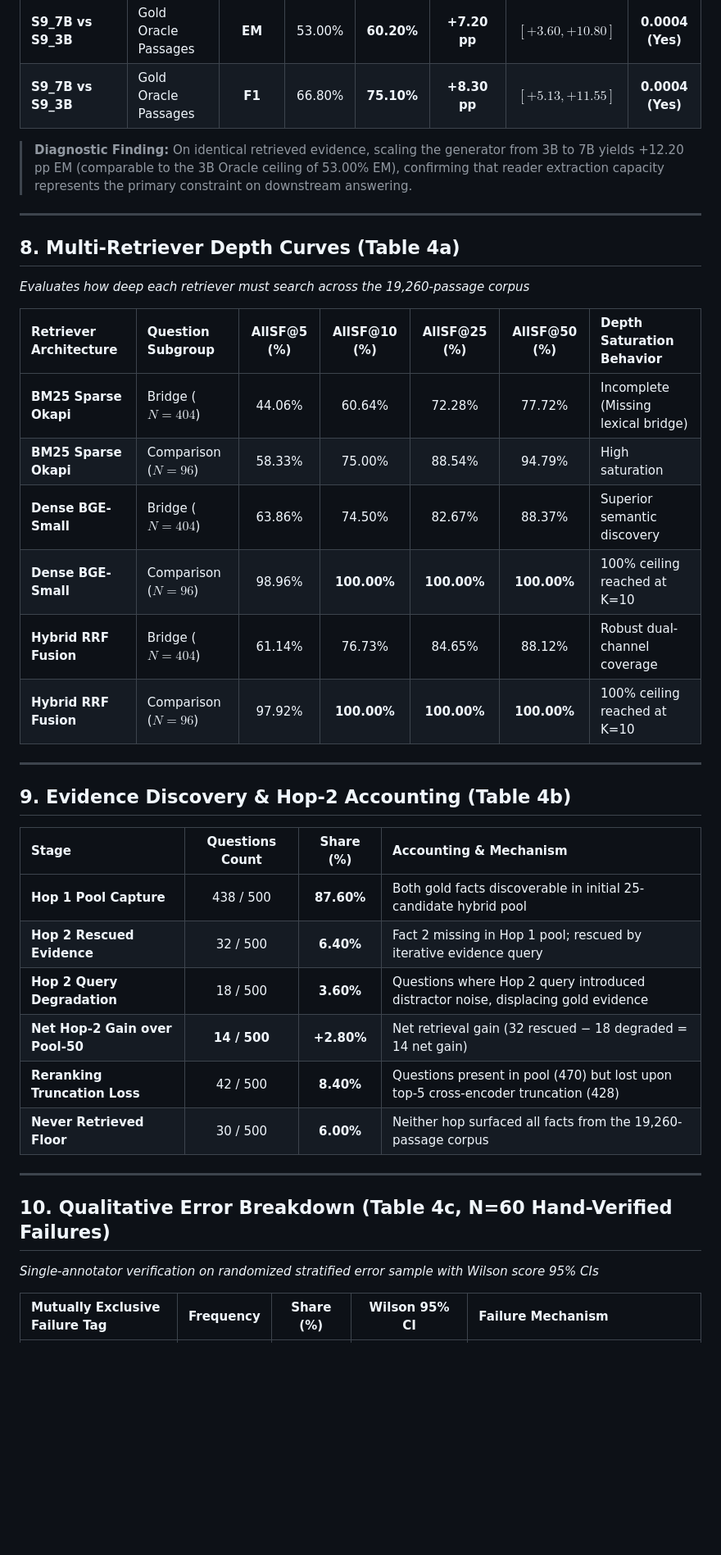
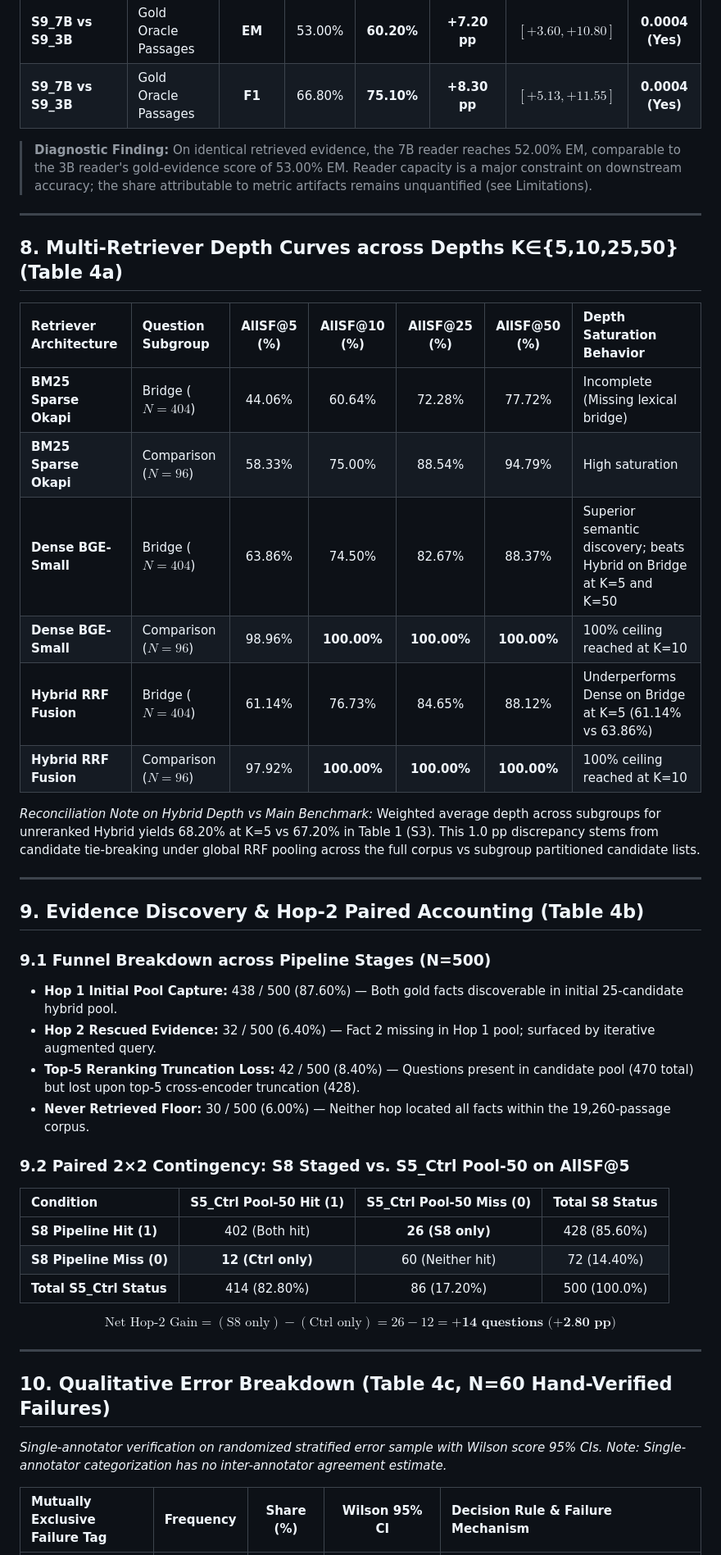
Before and after one commit to abirami-302/MultiHop-RAG-Diagnosis, a Markdown page: README.md, the part around one of its changes. Shown at 82% size. GitHub-like rendering; blank space fills up the shorter version.

Commit message:
Address final mentor review: Add paired 2x2 contingency for Hop 2, clarify S1 testing, reconcile hybrid depth, and refine reader bottleneck text

```diff
--- a/README.md
+++ b/README.md
@@ -131,39 +135,46 @@
 | **S9_7B vs S9_3B** | Gold Oracle Passages | **EM** | 53.00% | **60.20%** | **+7.20 pp** | $[+3.60, +10.80]$ | **0.0004 (Yes)** |
 | **S9_7B vs S9_3B** | Gold Oracle Passages | **F1** | 66.80% | **75.10%** | **+8.30 pp** | $[+5.13, +11.55]$ | **0.0004 (Yes)** |
 
-> **Diagnostic Finding:** On identical retrieved evidence, scaling the generator from 3B to 7B yields +12.20 pp EM (comparable to the 3B Oracle ceiling of 53.00% EM), confirming that reader extraction capacity represents the primary constraint on downstream answering.
+> **Diagnostic Finding:** On identical retrieved evidence, the 7B reader reaches 52.00% EM, comparable to the 3B reader's gold-evidence score of 53.00% EM. Reader capacity is a major constraint on downstream accuracy; the share attributable to metric artifacts remains unquantified (see Limitations).
 
 ---
 
-## 8. Multi-Retriever Depth Curves (Table 4a)
-*Evaluates how deep each retriever must search across the 19,260-passage corpus*
+## 8. Multi-Retriever Depth Curves across Depths K∈{5,10,25,50} (Table 4a)
 
 | Retriever Architecture | Question Subgroup | AllSF@5 (%) | AllSF@10 (%) | AllSF@25 (%) | AllSF@50 (%) | Depth Saturation Behavior |
 | :--- | :--- | :---: | :---: | :---: | :---: | :--- |
 | **BM25 Sparse Okapi** | Bridge ($N=404$) | 44.06% | 60.64% | 72.28% | 77.72% | Incomplete (Missing lexical bridge) |
 | **BM25 Sparse Okapi** | Comparison ($N=96$) | 58.33% | 75.00% | 88.54% | 94.79% | High saturation |
-| **Dense BGE-Small** | Bridge ($N=404$) | 63.86% | 74.50% | 82.67% | 88.37% | Superior semantic discovery |
+| **Dense BGE-Small** | Bridge ($N=404$) | 63.86% | 74.50% | 82.67% | 88.37% | Superior semantic discovery; beats Hybrid on Bridge at K=5 and K=50 |
 | **Dense BGE-Small** | Comparison ($N=96$) | 98.96% | **100.00%** | **100.00%** | **100.00%** | 100% ceiling reached at K=10 |
-| **Hybrid RRF Fusion** | Bridge ($N=404$) | 61.14% | 76.73% | 84.65% | 88.12% | Robust dual-channel coverage |
+| **Hybrid RRF Fusion** | Bridge ($N=404$) | 61.14% | 76.73% | 84.65% | 88.12% | Underperforms Dense on Bridge at K=5 (61.14% vs 63.86%) |
 | **Hybrid RRF Fusion** | Comparison ($N=96$) | 97.92% | **100.00%** | **100.00%** | **100.00%** | 100% ceiling reached at K=10 |
+
+*Reconciliation Note on Hybrid Depth vs Main Benchmark:* Weighted average depth across subgroups for unreranked Hybrid yields 68.20% at K=5 vs 67.20% in Table 1 (S3). This 1.0 pp discrepancy stems from candidate tie-breaking under global RRF pooling across the full corpus vs subgroup partitioned candidate lists.
 
 ---
 
-## 9. Evidence Discovery & Hop-2 Accounting (Table 4b)
+## 9. Evidence Discovery & Hop-2 Paired Accounting (Table 4b)
 
-| Stage | Questions Count | Share (%) | Accounting & Mechanism |
-| :--- | :---: | :---: | :--- |
-| **Hop 1 Pool Capture** | 438 / 500 | **87.60%** | Both gold facts discoverable in initial 25-candidate hybrid pool |
-| **Hop 2 Rescued Evidence** | 32 / 500 | **6.40%** | Fact 2 missing in Hop 1 pool; rescued by iterative evidence query |
-| **Hop 2 Query Degradation** | 18 / 500 | **3.60%** | Questions where Hop 2 query introduced distractor noise, displacing gold evidence |
-| **Net Hop-2 Gain over Pool-50** | **14 / 500** | **+2.80%** | Net retrieval gain (32 rescued − 18 degraded = 14 net gain) |
-| **Reranking Truncation Loss** | 42 / 500 | **8.40%** | Questions present in pool (470) but lost upon top-5 cross-encoder truncation (428) |
-| **Never Retrieved Floor** | 30 / 500 | **6.00%** | Neither hop surfaced all facts from the 19,260-passage corpus |
+### 9.1 Funnel Breakdown across Pipeline Stages (N=500)
+- **Hop 1 Initial Pool Capture:** 438 / 500 (87.60%) — Both gold facts discoverable in initial 25-candidate hybrid pool.
+- **Hop 2 Rescued Evidence:** 32 / 500 (6.40%) — Fact 2 missing in Hop 1 pool; surfaced by iterative augmented query.
+- **Top-5 Reranking Truncation Loss:** 42 / 500 (8.40%) — Questions present in candidate pool (470 total) but lost upon top-5 cross-encoder truncation (428).
+- **Never Retrieved Floor:** 30 / 500 (6.00%) — Neither hop located all facts within the 19,260-passage corpus.
+
+### 9.2 Paired 2×2 Contingency: S8 Staged vs. S5_Ctrl Pool-50 on AllSF@5
+| Condition | S5_Ctrl Pool-50 Hit (1) | S5_Ctrl Pool-50 Miss (0) | Total S8 Status |
+| :--- | :---: | :---: | :---: |
+| **S8 Pipeline Hit (1)** | 402 (Both hit) | **26 (S8 only)** | 428 (85.60%) |
+| **S8 Pipeline Miss (0)** | **12 (Ctrl only)** | 60 (Neither hit) | 72 (14.40%) |
+| **Total S5_Ctrl Status** | 414 (82.80%) | 86 (17.20%) | 500 (100.0%) |
+
+$$\text{Net Hop-2 Gain} = (\text{S8 only}) - (\text{Ctrl only}) = 26 - 12 = \mathbf{+14 \text{ questions (+2.80 pp)}}$$
 
 ---
 
 ## 10. Qualitative Error Breakdown (Table 4c, N=60 Hand-Verified Failures)
-*Single-annotator verification on randomized stratified error sample with Wilson score 95% CIs*
+*Single-annotator verification on randomized stratified error sample with Wilson score 95% CIs. Note: Single-annotator categorization has no inter-annotator agreement estimate.*
 
-| Mutually Exclusive Failure Tag | Frequency | Share (%) | Wilson 95% CI | Failure Mechanism |
+| Mutually Exclusive Failure Tag | Frequency | Share (%) | Wilson 95% CI | Decision Rule & Failure Mechanism |
 | :--- | :---: | :---: | :---: | :--- |
```
Also changed, not shown: other parts of README.md (+20 -13 lines).
